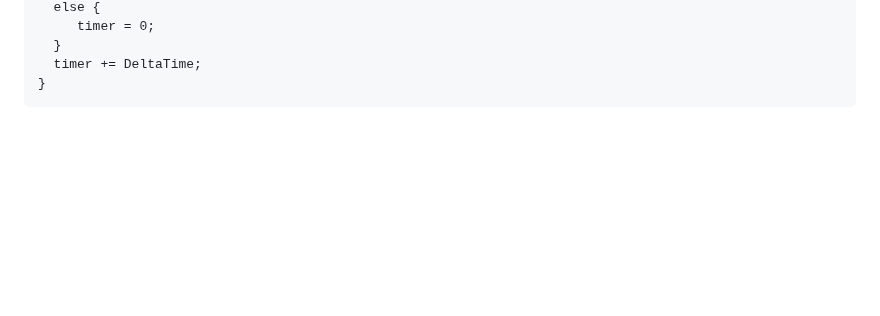
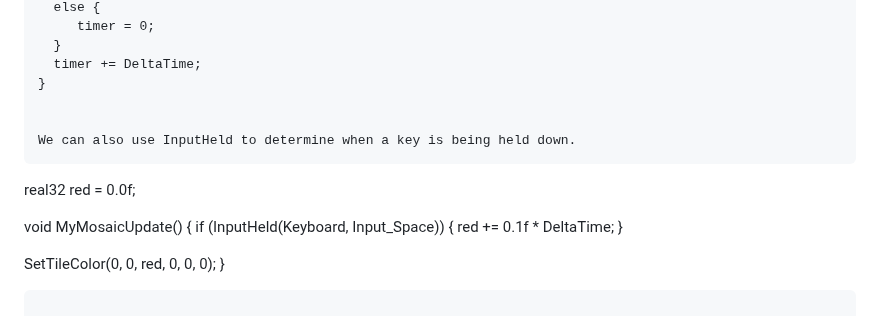
Before and after one commit to pce1991/MosaicBook, a Markdown page: conditionals.md, the part around the change. GitHub-like rendering; blank space fills up the shorter version.

````diff
--- a/conditionals.md
+++ b/conditionals.md
@@ -226,4 +226,17 @@ void MyMosaicUpdate() {
   }
   timer += DeltaTime;
 }
+
+
+We can also use InputHeld to determine when a key is being held down.
 ```
+real32 red = 0.0f;
+
+void MyMosaicUpdate() {
+   if (InputHeld(Keyboard, Input_Space)) {
+      red += 0.1f * DeltaTime;
+   }
+
+   SetTileColor(0, 0, red, 0, 0, 0);
+}
+```
````
